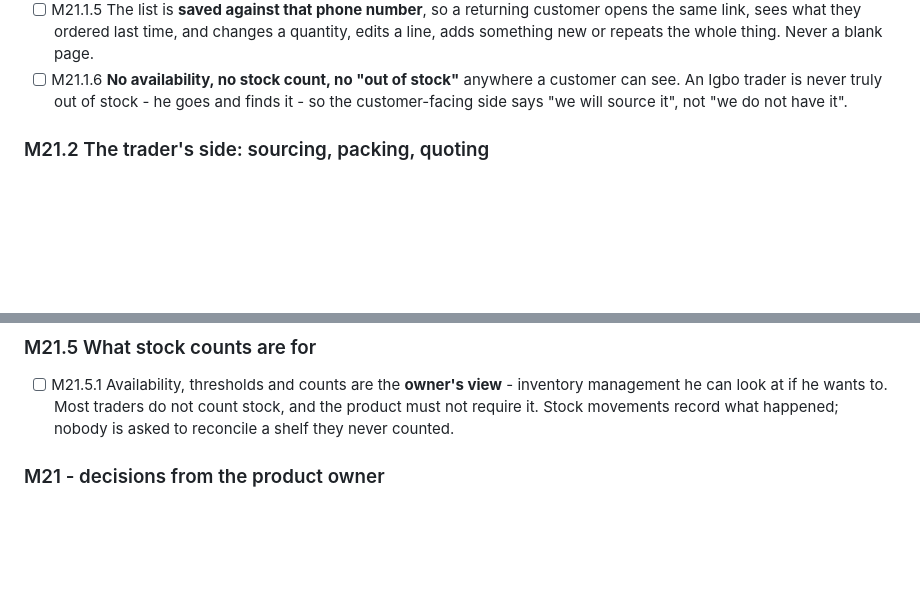
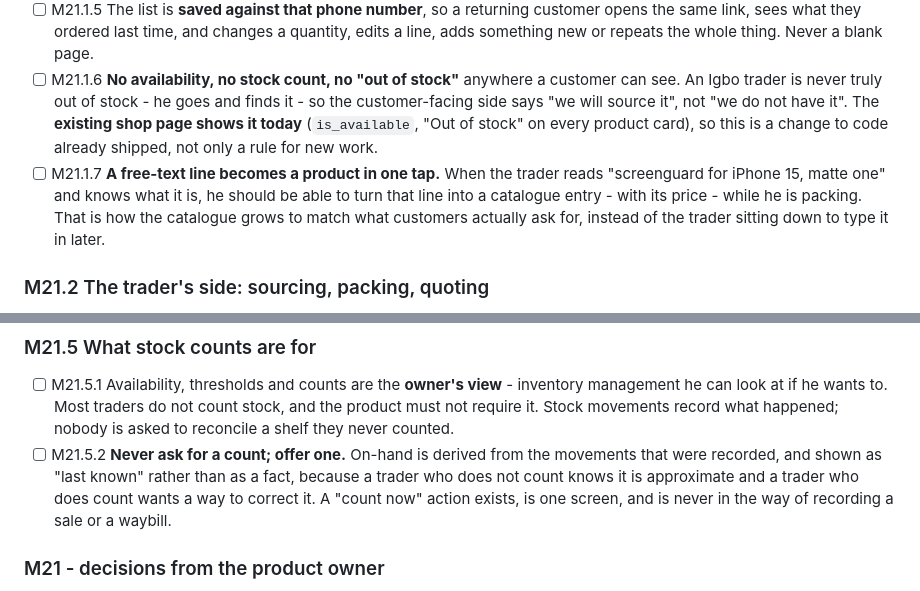
Before and after one commit to Ksschkw/AHIA, a Markdown page: TASKS.md, 2 parts joined by grey strips. Drawn GitHub-style; blank space fills up the shorter version.

Commit message:
docs(tasks): the free-text line becomes a product, and never ask a trader to count
Two things that follow from the waybill flow and belong in the record before they are forgotten.

**A free-text line is how the catalogue grows.** A customer asks for something not in the catalogue -
"screenguard for iPhone 15, the matte one" - and the trader, who knows exactly what that is, should be
able to turn that line into a catalogue entry with its price while he is packing it. Otherwise the
catalogue only ever contains what he thought to type in, and every future customer asks for the same
thing in free text again.

**Never ask for a count; offer one.** On-hand is derived from recorded movements and shown as "last
known" rather than as a fact, because a trader who does not count knows it is approximate and a trader
who does cannot do it often. A "count now" action exists, is one screen, and never stands between him
and recording a sale or a waybill.

Also recorded: the existing shop page shows availability today, so "a customer never sees out of stock"
is a change to shipped code and not only a rule for the next feature.

```diff
--- a/TASKS.md
+++ b/TASKS.md
@@ -1763,7 +1763,13 @@ every detail here is a decision, not a preference.
       or repeats the whole thing. Never a blank page.
 - [ ] M21.1.6 **No availability, no stock count, no "out of stock"** anywhere a customer can see. An
       Igbo trader is never truly out of stock - he goes and finds it - so the customer-facing side says
-      "we will source it", not "we do not have it".
+      "we will source it", not "we do not have it". The **existing shop page shows it today**
+      (`is_available`, "Out of stock" on every product card), so this is a change to code already
+      shipped, not only a rule for new work.
+- [ ] M21.1.7 **A free-text line becomes a product in one tap.** When the trader reads "screenguard for
+      iPhone 15, matte one" and knows what it is, he should be able to turn that line into a catalogue
+      entry - with its price - while he is packing. That is how the catalogue grows to match what
+      customers actually ask for, instead of the trader sitting down to type it in later.
 
 ### M21.2 The trader's side: sourcing, packing, quoting
 
@@ -1814,6 +1820,10 @@ every detail here is a decision, not a preference.
 - [ ] M21.5.1 Availability, thresholds and counts are the **owner's view** - inventory management he can
       look at if he wants to. Most traders do not count stock, and the product must not require it.
       Stock movements record what happened; nobody is asked to reconcile a shelf they never counted.
+- [ ] M21.5.2 **Never ask for a count; offer one.** On-hand is derived from the movements that were
+      recorded, and shown as "last known" rather than as a fact, because a trader who does not count
+      knows it is approximate and a trader who does count wants a way to correct it. A "count now"
+      action exists, is one screen, and is never in the way of recording a sale or a waybill.
 
 ### M21 - decisions from the product owner
 
```
